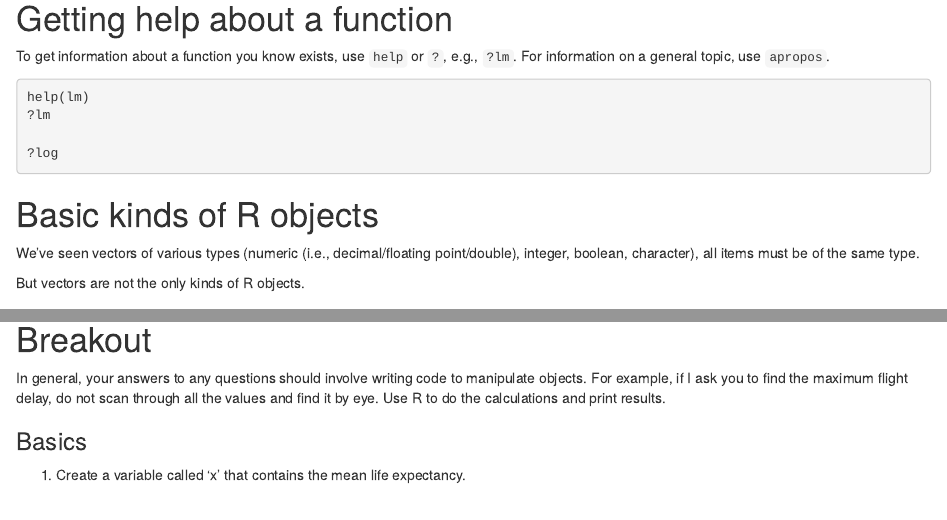
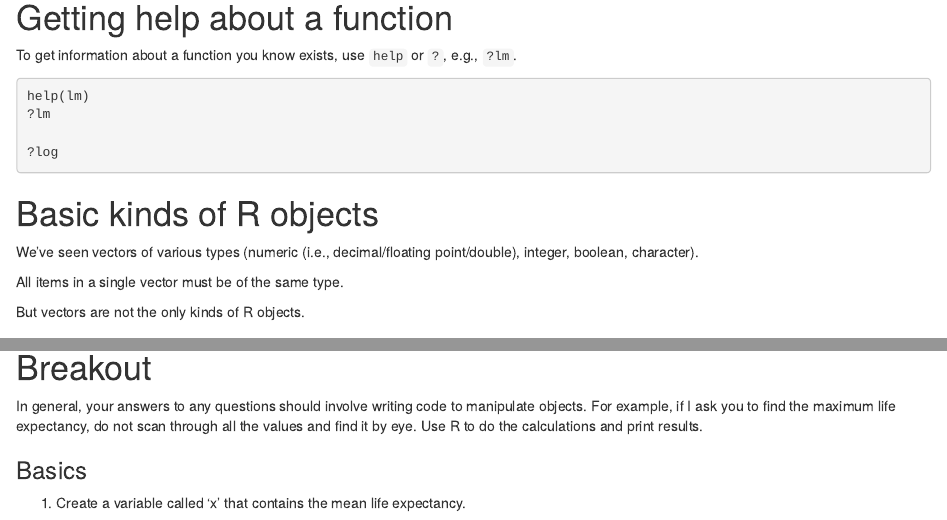
Before and after one commit to berkeley-scf/r-bootcamp-fall-2022, an R Markdown document (modules/module1_basics.Rmd): the page in a window 1100 px wide, from 8050 px down before the commit and from 8080 px down after it, so that both start at the same text, and a second part further down, joined at a grey line. Rendered offline with R 4.5, knitr and Pandoc, with nearby package versions; code that draws random numbers runs with fixed seeds of ours; the gapminder table comes from the copy in Python's plotly package.

Commit message:
update module 1

````diff
--- a/modules/module1_basics.Rmd
+++ b/modules/module1_basics.Rmd
@@ -208,7 +210,7 @@ mean  # We'll investigate what 'UseMethod' does in Module 10
 
 # Getting help about a function
 
-To get information about a function you know exists, use `help` or `?`, e.g., `?lm`. For information on a general topic, use `apropos`.
+To get information about a function you know exists, use `help` or `?`, e.g., `?lm`.
 
 ```{r eval = FALSE}
 help(lm)
@@ -219,7 +221,9 @@ help(lm)
 
 # Basic kinds of R objects
 
-We've seen vectors of various types (numeric (i.e., decimal/floating point/double), integer, boolean, character), all items must be of the same type.
+We've seen vectors of various types (numeric (i.e., decimal/floating point/double), integer, boolean, character).
+
+All items in a single vector must be of the same type.
 
 But vectors are not the only kinds of R objects.
 
@@ -285,7 +289,7 @@ plot(gapminder$lifeExp ~ gapminder$gdpPercap, xlab = 'GDP per capita (dollars)',
 
 # Breakout
 
-In general, your answers to any questions should involve writing code to manipulate objects. For example, if I ask you to find the maximum flight delay, do not scan through all the values and find it by eye. Use R to do the calculations and print results.
+In general, your answers to any questions should involve writing code to manipulate objects. For example, if I ask you to find the maximum life expectancy, do not scan through all the values and find it by eye. Use R to do the calculations and print results.
 
 ### Basics
 
````
Also changed, not shown: modules/module1_basics.html, modules/module1_basics_onepage.html, modules/module1_basics.Rmd (2 more changed lines).
